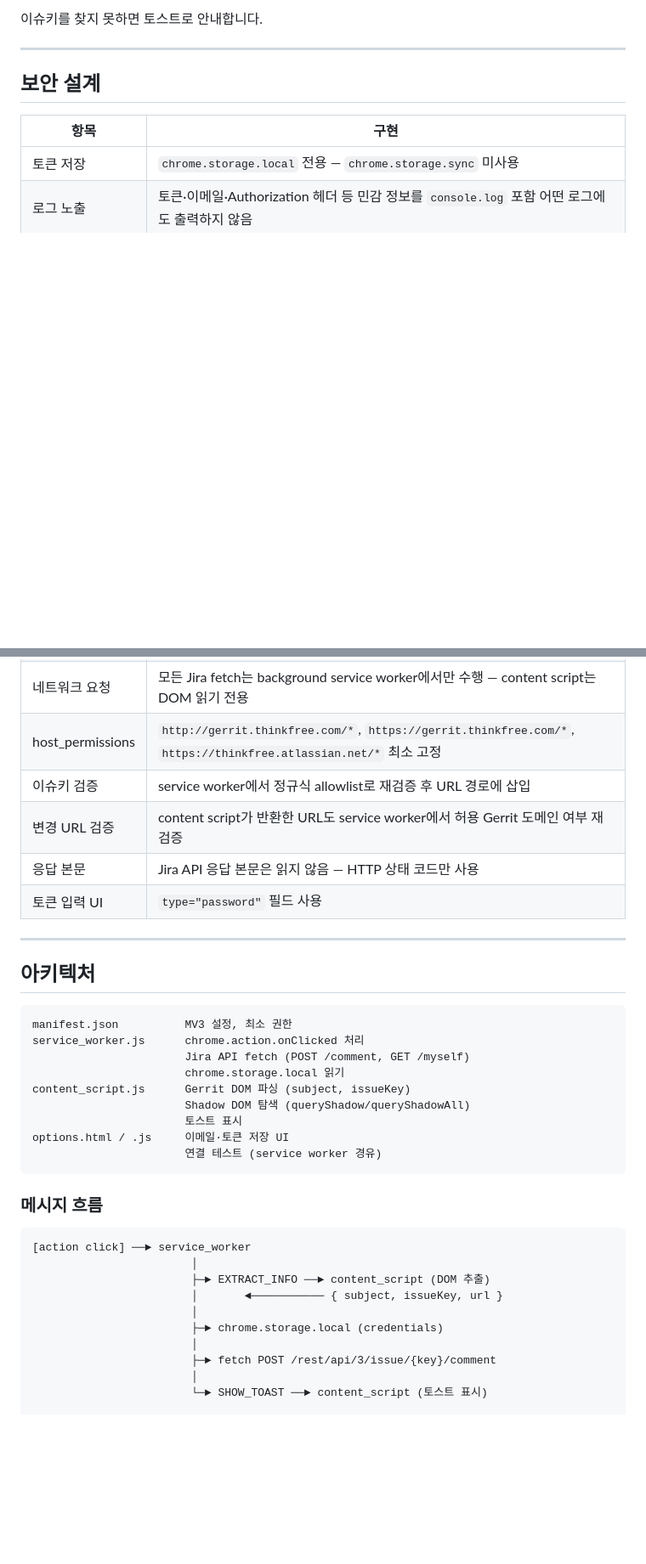
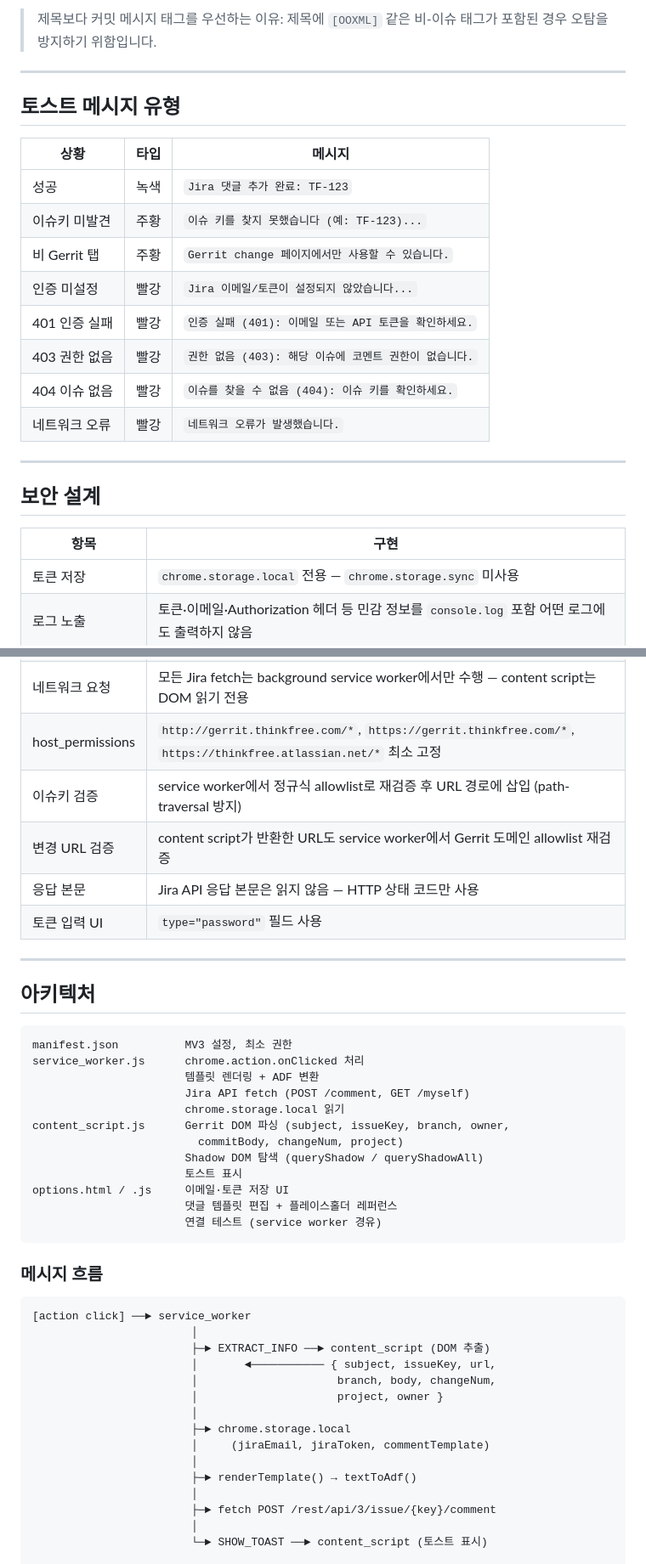
Before and after one commit to osntak/gerrit-jira-automation, a Markdown page: README.md, 2 parts joined by grey strips. Shown at 85% size. Rendered like a GitHub page; blank space fills up the shorter version.

````diff
--- a/README.md
+++ b/README.md
@@ -66,5 +106,20 @@ Title: [TF-123] Fix login bug
 
-이슈키를 찾지 못하면 토스트로 안내합니다.
+> 제목보다 커밋 메시지 태그를 우선하는 이유: 제목에 `[OOXML]` 같은 비-이슈 태그가 포함된 경우 오탐을 방지하기 위함입니다.
+
+---
+
+## 토스트 메시지 유형
+
+| 상황 | 타입 | 메시지 |
+|------|------|--------|
+| 성공 | 녹색 | `Jira 댓글 추가 완료: TF-123` |
+| 이슈키 미발견 | 주황 | `이슈 키를 찾지 못했습니다 (예: TF-123)...` |
+| 비 Gerrit 탭 | 주황 | `Gerrit change 페이지에서만 사용할 수 있습니다.` |
+| 인증 미설정 | 빨강 | `Jira 이메일/토큰이 설정되지 않았습니다...` |
+| 401 인증 실패 | 빨강 | `인증 실패 (401): 이메일 또는 API 토큰을 확인하세요.` |
+| 403 권한 없음 | 빨강 | `권한 없음 (403): 해당 이슈에 코멘트 권한이 없습니다.` |
+| 404 이슈 없음 | 빨강 | `이슈를 찾을 수 없음 (404): 이슈 키를 확인하세요.` |
+| 네트워크 오류 | 빨강 | `네트워크 오류가 발생했습니다.` |
 
 ---
 
@@ -76,8 +131,8 @@ Title: [TF-123] Fix login bug
 | 로그 노출 | 토큰·이메일·Authorization 헤더 등 민감 정보를 `console.log` 포함 어떤 로그에도 출력하지 않음 |
 | 네트워크 요청 | 모든 Jira fetch는 background service worker에서만 수행 — content script는 DOM 읽기 전용 |
 | host_permissions | `http://gerrit.thinkfree.com/*`, `https://gerrit.thinkfree.com/*`, `https://thinkfree.atlassian.net/*` 최소 고정 |
-| 이슈키 검증 | service worker에서 정규식 allowlist로 재검증 후 URL 경로에 삽입 |
-| 변경 URL 검증 | content script가 반환한 URL도 service worker에서 허용 Gerrit 도메인 여부 재검증 |
+| 이슈키 검증 | service worker에서 정규식 allowlist로 재검증 후 URL 경로에 삽입 (path-traversal 방지) |
+| 변경 URL 검증 | content script가 반환한 URL도 service worker에서 Gerrit 도메인 allowlist 재검증 |
 | 응답 본문 | Jira API 응답 본문은 읽지 않음 — HTTP 상태 코드만 사용 |
 | 토큰 입력 UI | `type="password"` 필드 사용 |
 
@@ -88,12 +143,15 @@ Title: [TF-123] Fix login bug
 ```
 manifest.json          MV3 설정, 최소 권한
 service_worker.js      chrome.action.onClicked 처리
+                       템플릿 렌더링 + ADF 변환
                        Jira API fetch (POST /comment, GET /myself)
                        chrome.storage.local 읽기
-content_script.js      Gerrit DOM 파싱 (subject, issueKey)
-                       Shadow DOM 탐색 (queryShadow/queryShadowAll)
+content_script.js      Gerrit DOM 파싱 (subject, issueKey, branch, owner,
+                         commitBody, changeNum, project)
+                       Shadow DOM 탐색 (queryShadow / queryShadowAll)
                        토스트 표시
 options.html / .js     이메일·토큰 저장 UI
+                       댓글 템플릿 편집 + 플레이스홀더 레퍼런스
                        연결 테스트 (service worker 경유)
 ```
 
@@ -103,9 +161,14 @@ options.html / .js     이메일·토큰 저장 UI
 [action click] ──► service_worker
                         │
                         ├─► EXTRACT_INFO ──► content_script (DOM 추출)
-                        │       ◄─────────── { subject, issueKey, url }
+                        │       ◄─────────── { subject, issueKey, url,
+                        │                     branch, body, changeNum,
+                        │                     project, owner }
                         │
-                        ├─► chrome.storage.local (credentials)
+                        ├─► chrome.storage.local
+                        │     (jiraEmail, jiraToken, commentTemplate)
+                        │
+                        ├─► renderTemplate() → textToAdf()
                         │
                         ├─► fetch POST /rest/api/3/issue/{key}/comment
                         │
````
Also changed, not shown: other parts of README.md (+55 -15 lines).
